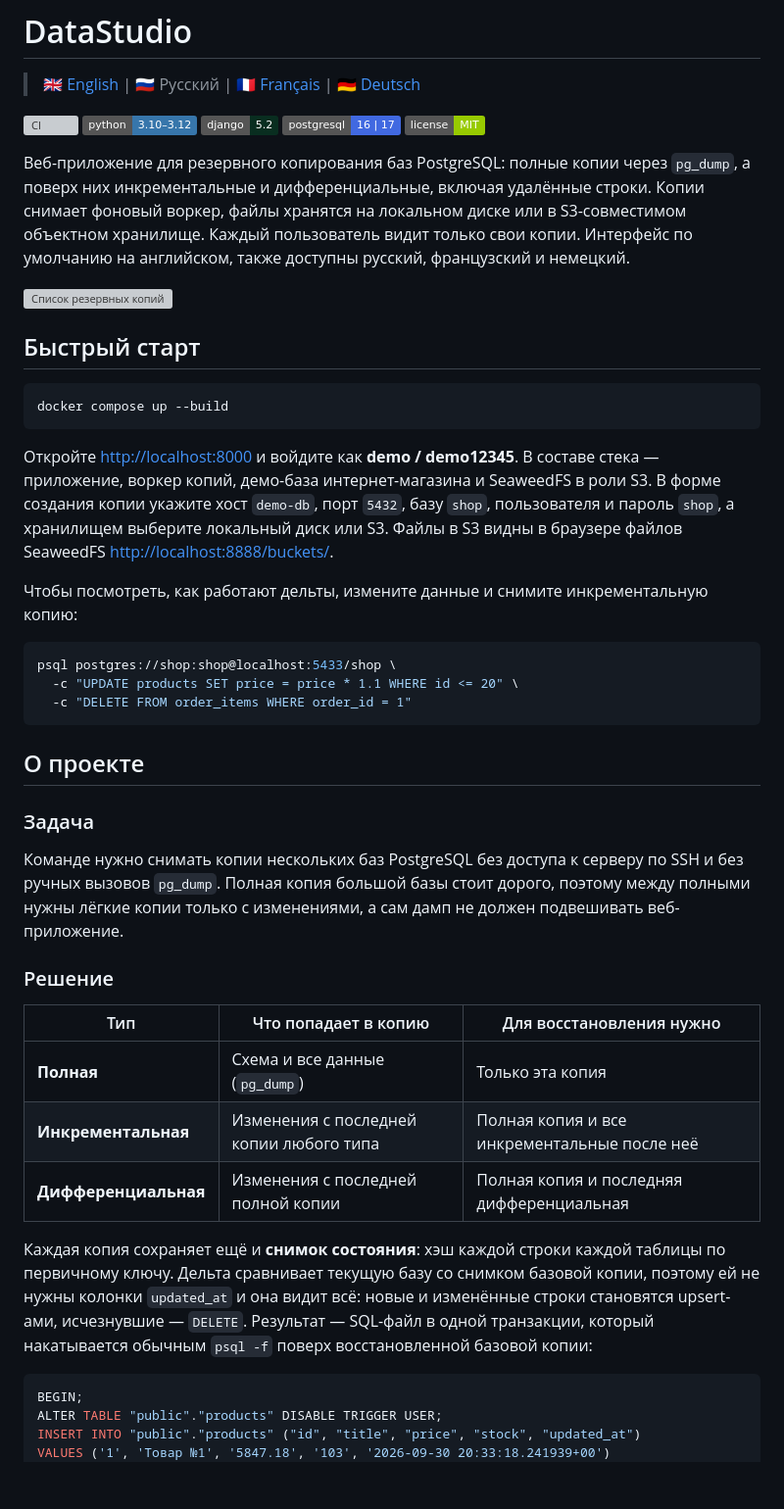
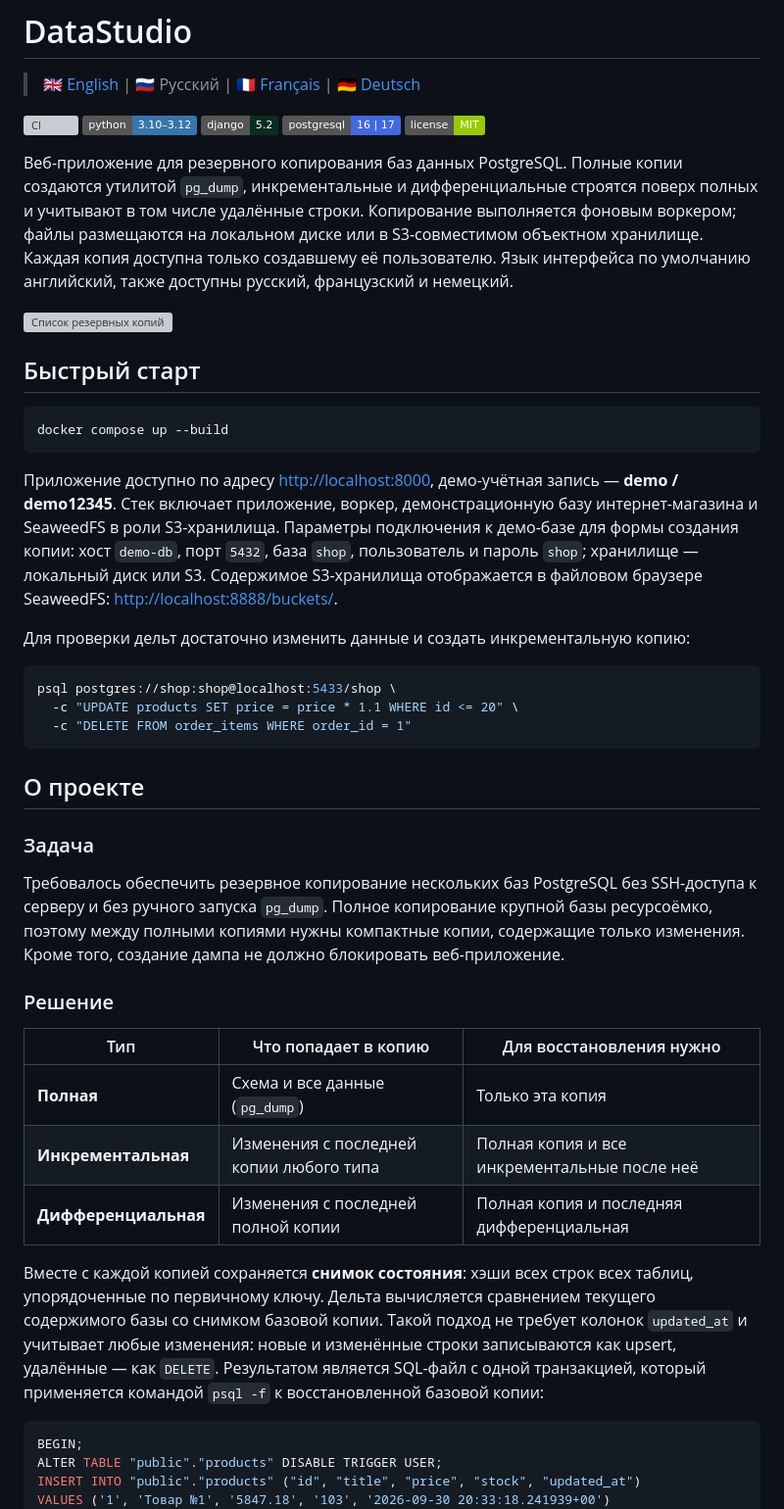
Before and after one commit to DogNellaf/data-studio, a Markdown page: README.ru.md, the part around one of its changes. Shown at 98% size. Drawn GitHub-style; badges without logos; blank space fills up the shorter version; grey boxes are pictures that could not be loaded.

Commit message:
README.ru: нейтральный технический стиль
Co-Authored-By: Claude Opus 5.5 <noreply@anthropic.com>
Claude-Session: https://claude.ai/code/session_017Pr56JmAd1Pzd3zMyTctkJ

````diff
--- a/README.ru.md
+++ b/README.ru.md
@@ -8,12 +8,13 @@
 ![PostgreSQL](https://img.shields.io/badge/postgresql-16%20%7C%2017-4169E1)
 ![License](https://img.shields.io/badge/license-MIT-green)
 
-Веб-приложение для резервного копирования баз PostgreSQL: полные копии через
-`pg_dump`, а поверх них инкрементальные и дифференциальные, включая удалённые
-строки. Копии снимает фоновый воркер, файлы хранятся на локальном диске или в
-S3-совместимом объектном хранилище. Каждый пользователь видит только свои
-копии. Интерфейс по умолчанию на английском, также доступны русский,
-французский и немецкий.
+Веб-приложение для резервного копирования баз данных PostgreSQL. Полные копии
+создаются утилитой `pg_dump`, инкрементальные и дифференциальные строятся
+поверх полных и учитывают в том числе удалённые строки. Копирование выполняется
+фоновым воркером; файлы размещаются на локальном диске или в S3-совместимом
+объектном хранилище. Каждая копия доступна только создавшему её пользователю.
+Язык интерфейса по умолчанию английский, также доступны русский, французский и
+немецкий.
 
 ![Список резервных копий](docs/screenshots/ru/backups.png)
 
@@ -23,14 +24,15 @@ S3-совместимом объектном хранилище. Каждый п
 docker compose up --build
 ```
 
-Откройте <http://localhost:8000> и войдите как **demo / demo12345**. В составе
-стека — приложение, воркер копий, демо-база интернет-магазина и SeaweedFS в
-роли S3. В форме создания копии укажите хост `demo-db`, порт `5432`, базу
-`shop`, пользователя и пароль `shop`, а хранилищем выберите локальный диск или
-S3. Файлы в S3 видны в браузере файлов SeaweedFS <http://localhost:8888/buckets/>.
+Приложение доступно по адресу <http://localhost:8000>, демо-учётная запись —
+**demo / demo12345**. Стек включает приложение, воркер, демонстрационную базу
+интернет-магазина и SeaweedFS в роли S3-хранилища. Параметры подключения к
+демо-базе для формы создания копии: хост `demo-db`, порт `5432`, база `shop`,
+пользователь и пароль `shop`; хранилище — локальный диск или S3. Содержимое
+S3-хранилища отображается в файловом браузере SeaweedFS:
+<http://localhost:8888/buckets/>.
 
-Чтобы посмотреть, как работают дельты, измените данные и снимите
-инкрементальную копию:
+Для проверки дельт достаточно изменить данные и создать инкрементальную копию:
 
 ```bash
 psql postgres://shop:shop@localhost:5433/shop \
@@ -42,10 +44,11 @@ psql postgres://shop:shop@localhost:5433/shop \
 
 ### Задача
 
-Команде нужно снимать копии нескольких баз PostgreSQL без доступа к серверу по
-SSH и без ручных вызовов `pg_dump`. Полная копия большой базы стоит дорого,
-поэтому между полными нужны лёгкие копии только с изменениями, а сам дамп не
-должен подвешивать веб-приложение.
+Требовалось обеспечить резервное копирование нескольких баз PostgreSQL без
+SSH-доступа к серверу и без ручного запуска `pg_dump`. Полное копирование
+крупной базы ресурсоёмко, поэтому между полными копиями нужны компактные копии,
+содержащие только изменения. Кроме того, создание дампа не должно блокировать
+веб-приложение.
 
 ### Решение
 
@@ -55,11 +58,12 @@ SSH и без ручных вызовов `pg_dump`. Полная копия б
 | **Инкрементальная** | Изменения с последней копии любого типа | Полная копия и все инкрементальные после неё |
 | **Дифференциальная** | Изменения с последней полной копии | Полная копия и последняя дифференциальная |
 
-Каждая копия сохраняет ещё и **снимок состояния**: хэш каждой строки каждой
-таблицы по первичному ключу. Дельта сравнивает текущую базу со снимком базовой
-копии, поэтому ей не нужны колонки `updated_at` и она видит всё: новые и
-изменённые строки становятся upsert-ами, исчезнувшие — `DELETE`. Результат —
-SQL-файл в одной транзакции, который накатывается обычным `psql -f` поверх
+Вместе с каждой копией сохраняется **снимок состояния**: хэши всех строк всех
+таблиц, упорядоченные по первичному ключу. Дельта вычисляется сравнением
+текущего содержимого базы со снимком базовой копии. Такой подход не требует
+колонок `updated_at` и учитывает любые изменения: новые и изменённые строки
+записываются как upsert, удалённые — как `DELETE`. Результатом является
+SQL-файл с одной транзакцией, который применяется командой `psql -f` к
 восстановленной базовой копии:
 
 ```sql
````
Also changed, not shown: other parts of README.ru.md (+96 -88 lines).
